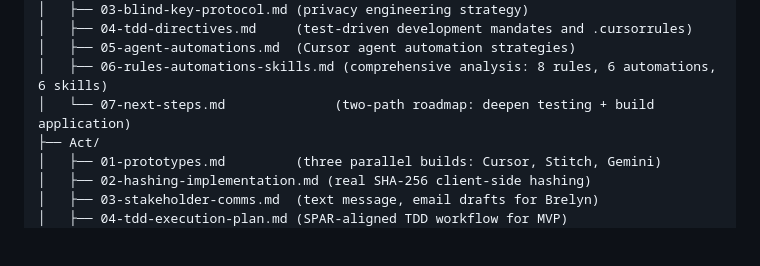
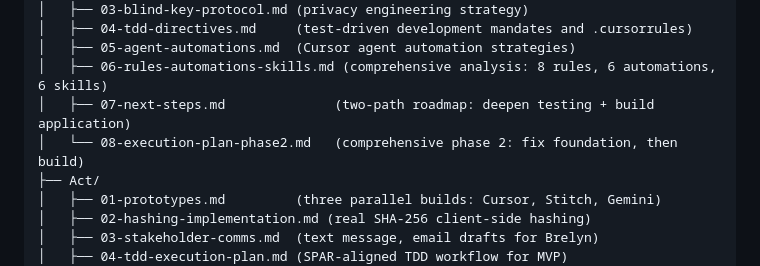
Before and after one commit to pideallc/Soteria, a Markdown page: SPAR/README.md, the part around the change. GitHub-like rendering; blank space fills up the shorter version.

```diff
--- a/SPAR/README.md
+++ b/SPAR/README.md
@@ -44,7 +44,8 @@ SPAR/
 │   ├── 04-tdd-directives.md     (test-driven development mandates and .cursorrules)
 │   ├── 05-agent-automations.md  (Cursor agent automation strategies)
 │   ├── 06-rules-automations-skills.md (comprehensive analysis: 8 rules, 6 automations, 6 skills)
-│   └── 07-next-steps.md              (two-path roadmap: deepen testing + build application)
+│   ├── 07-next-steps.md              (two-path roadmap: deepen testing + build application)
+│   └── 08-execution-plan-phase2.md   (comprehensive phase 2: fix foundation, then build)
 ├── Act/
 │   ├── 01-prototypes.md         (three parallel builds: Cursor, Stitch, Gemini)
 │   ├── 02-hashing-implementation.md (real SHA-256 client-side hashing)
```
Also changed, not shown: SPAR/Plan/08-execution-plan-phase2.md (added, +229 -0 lines).
